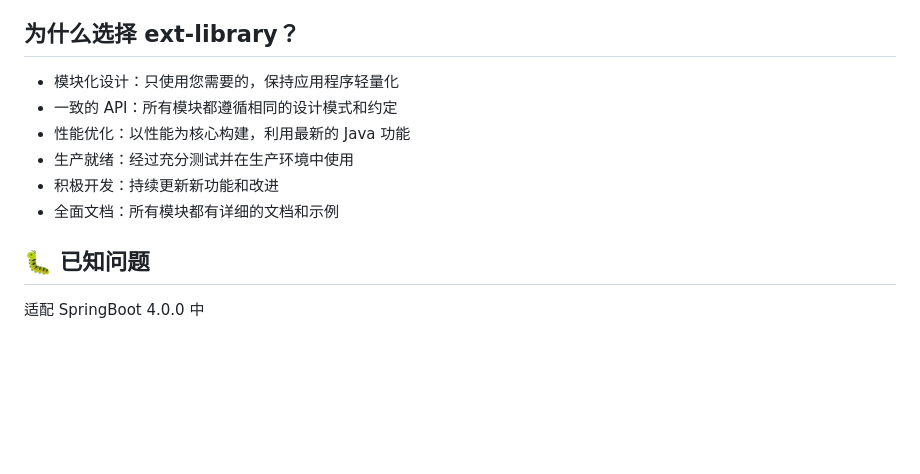
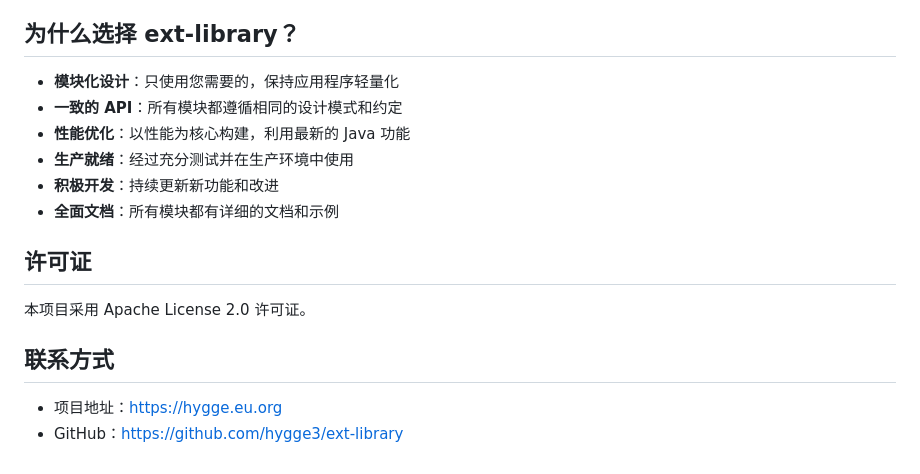
Before and after one commit to hygge3/ext-library, a Markdown page: README.md, the part around one of its changes. Drawn GitHub-style; blank space fills up the shorter version.

```diff
--- a/README.md
+++ b/README.md
@@ -32,13 +82,18 @@ ext-library 是一个精心设计的扩展框架，以简洁直观的设计集
 
 ## 为什么选择 ext-library？
 
-- 模块化设计：只使用您需要的，保持应用程序轻量化
-- 一致的 API：所有模块都遵循相同的设计模式和约定
-- 性能优化：以性能为核心构建，利用最新的 Java 功能
-- 生产就绪：经过充分测试并在生产环境中使用
-- 积极开发：持续更新新功能和改进
-- 全面文档：所有模块都有详细的文档和示例
+- **模块化设计**：只使用您需要的，保持应用程序轻量化
+- **一致的 API**：所有模块都遵循相同的设计模式和约定
+- **性能优化**：以性能为核心构建，利用最新的 Java 功能
+- **生产就绪**：经过充分测试并在生产环境中使用
+- **积极开发**：持续更新新功能和改进
+- **全面文档**：所有模块都有详细的文档和示例
 
-## 🐛 已知问题
+## 许可证
 
-适配 SpringBoot 4.0.0 中
+本项目采用 Apache License 2.0 许可证。
+
+## 联系方式
+
+- 项目地址：https://hygge.eu.org
+- GitHub：https://github.com/hygge3/ext-library
```
Also changed, not shown: other parts of README.md (+66 -16 lines).
